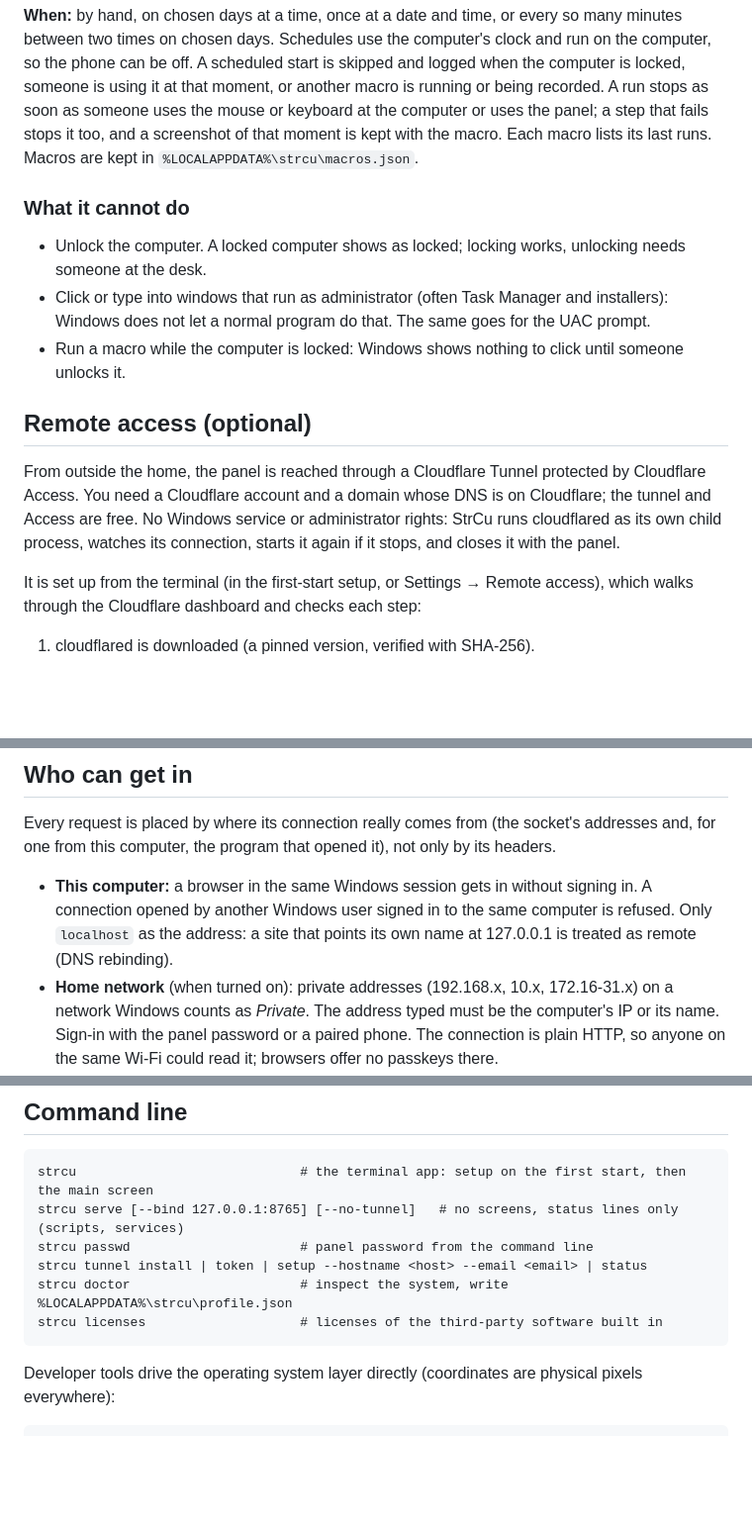
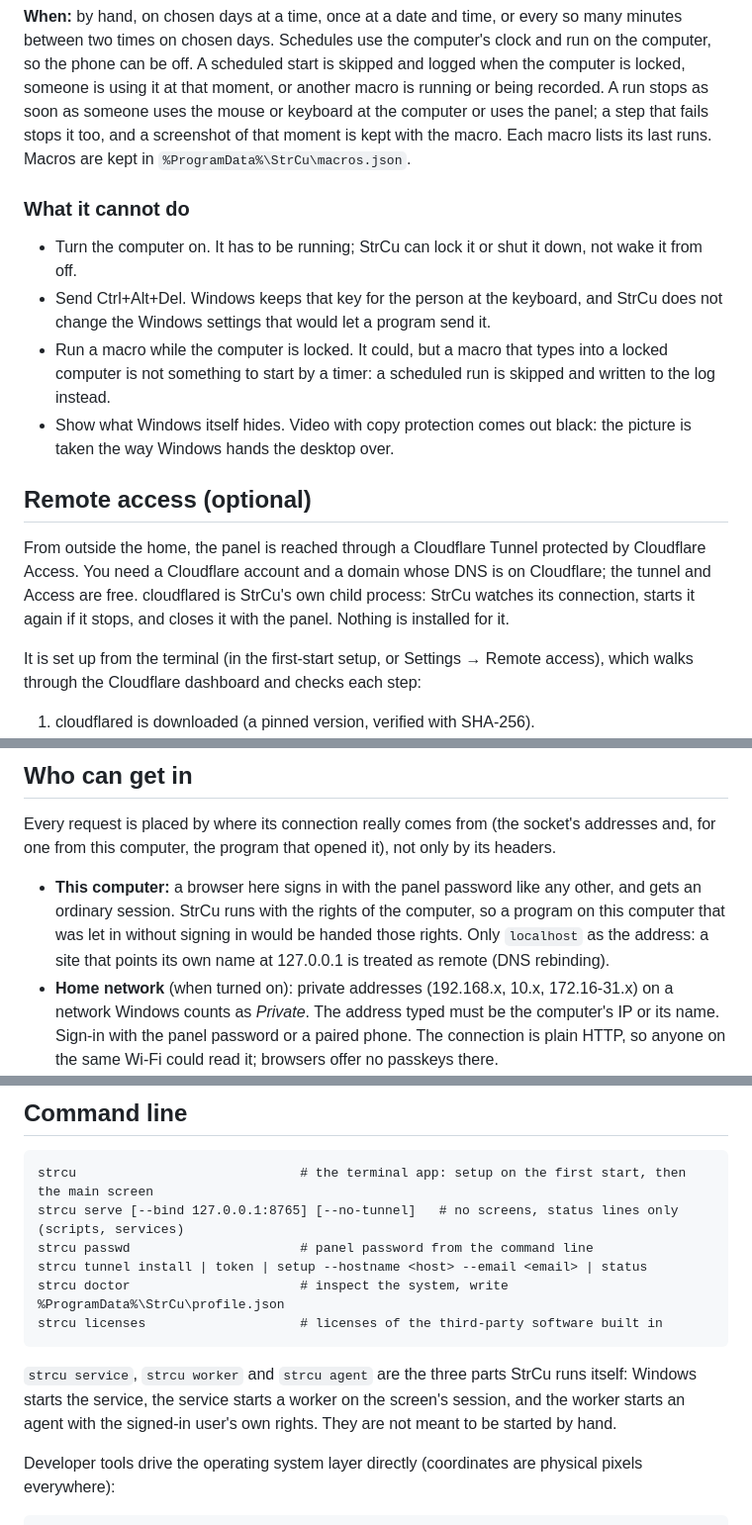
Before and after one commit to sakirsek/strcu, a Markdown page: README.md, 3 parts joined by grey strips. Shown at 99% size. Drawn GitHub-style; blank space fills up the shorter version.

````diff
--- a/README.md
+++ b/README.md
@@ -191,21 +202,24 @@ times on chosen days. Schedules use the computer's clock and run on the computer
 A scheduled start is skipped and logged when the computer is locked, someone is using it at that moment, or
 another macro is running or being recorded. A run stops as soon as someone uses the mouse or keyboard at the
 computer or uses the panel; a step that fails stops it too, and a screenshot of that moment is kept with the
-macro. Each macro lists its last runs. Macros are kept in `%LOCALAPPDATA%\strcu\macros.json`.
+macro. Each macro lists its last runs. Macros are kept in `%ProgramData%\StrCu\macros.json`.
 
 ### What it cannot do
 
-- Unlock the computer. A locked computer shows as locked; locking works, unlocking needs someone at the desk.
-- Click or type into windows that run as administrator (often Task Manager and installers): Windows does not
-  let a normal program do that. The same goes for the UAC prompt.
-- Run a macro while the computer is locked: Windows shows nothing to click until someone unlocks it.
+- Turn the computer on. It has to be running; StrCu can lock it or shut it down, not wake it from off.
+- Send Ctrl+Alt+Del. Windows keeps that key for the person at the keyboard, and StrCu does not change the
+  Windows settings that would let a program send it.
+- Run a macro while the computer is locked. It could, but a macro that types into a locked computer is not
+  something to start by a timer: a scheduled run is skipped and written to the log instead.
+- Show what Windows itself hides. Video with copy protection comes out black: the picture is taken the way
+  Windows hands the desktop over.
 
 ## Remote access (optional)
 
 From outside the home, the panel is reached through a Cloudflare Tunnel protected by Cloudflare Access. You need
-a Cloudflare account and a domain whose DNS is on Cloudflare; the tunnel and Access are free. No Windows service
-or administrator rights: StrCu runs cloudflared as its own child process, watches its connection, starts it
-again if it stops, and closes it with the panel.
+a Cloudflare account and a domain whose DNS is on Cloudflare; the tunnel and Access are free. cloudflared is
+StrCu's own child process: StrCu watches its connection, starts it again if it stops, and closes it with the
+panel. Nothing is installed for it.
 
 It is set up from the terminal (in the first-start setup, or Settings → Remote access), which walks through the
 Cloudflare dashboard and checks each step:
@@ -232,9 +246,10 @@ password (added under More, which asks for the password once).
 Every request is placed by where its connection really comes from (the socket's addresses and, for one from
 this computer, the program that opened it), not only by its headers.
 
-- **This computer:** a browser in the same Windows session gets in without signing in. A connection opened by
-  another Windows user signed in to the same computer is refused. Only `localhost` as the address: a site
-  that points its own name at 127.0.0.1 is treated as remote (DNS rebinding).
+- **This computer:** a browser here signs in with the panel password like any other, and gets an ordinary
+  session. StrCu runs with the rights of the computer, so a program on this computer that was let in without
+  signing in would be handed those rights. Only `localhost` as the address: a site that points its own name at
+  127.0.0.1 is treated as remote (DNS rebinding).
 - **Home network** (when turned on): private addresses (192.168.x, 10.x, 172.16-31.x) on a network Windows
   counts as *Private*. The address typed must be the computer's IP or its name. Sign-in with the panel password
   or a paired phone. The connection is plain HTTP, so anyone on the same Wi-Fi could read it; browsers offer no
@@ -269,9 +284,13 @@ strcu                             # the terminal app: setup on the first start,
 strcu serve [--bind 127.0.0.1:8765] [--no-tunnel]   # no screens, status lines only (scripts, services)
 strcu passwd                      # panel password from the command line
 strcu tunnel install | token | setup --hostname <host> --email <email> | status
-strcu doctor                      # inspect the system, write %LOCALAPPDATA%\strcu\profile.json
+strcu doctor                      # inspect the system, write %ProgramData%\StrCu\profile.json
 strcu licenses                    # licenses of the third-party software built in
 ```
+
+`strcu service`, `strcu worker` and `strcu agent` are the three parts StrCu runs itself: Windows starts the
+service, the service starts a worker on the screen's session, and the worker starts an agent with the signed-in
+user's own rights. They are not meant to be started by hand.
 
 Developer tools drive the operating system layer directly (coordinates are physical pixels everywhere):
 
````
Also changed, not shown: other parts of README.md (+27 -13 lines), docs/setup.png, docs/terminal.png, 3 other files.
